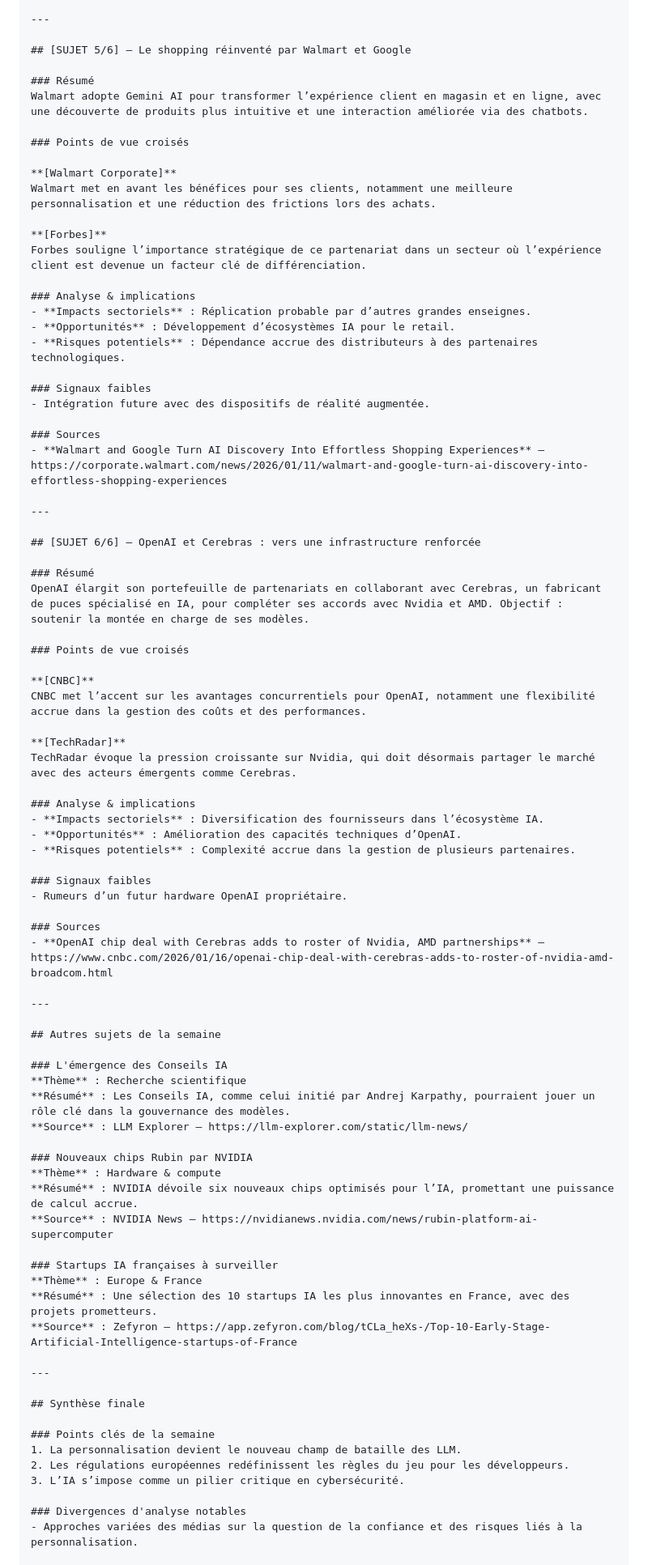
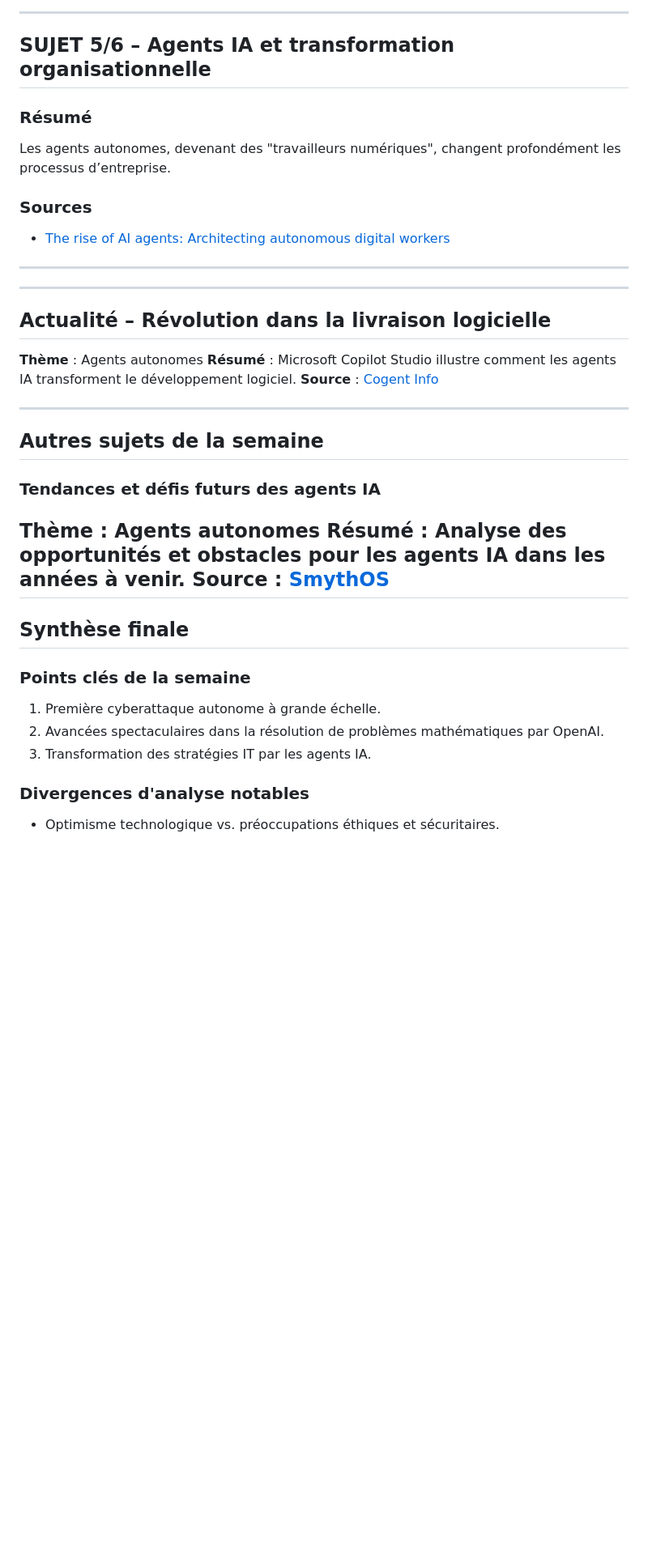
Before and after one commit to nliziard-ops/VeilleNLI, a Markdown page: docs/markdown/VeilleIA.md, the part around one of its changes. Shown at 81% size. Drawn GitHub-style; blank space fills up the shorter version.

```diff
--- a/docs/markdown/VeilleIA.md
+++ b/docs/markdown/VeilleIA.md
@@ -125,85 +94,39 @@ The Information questionne la pérennité de l’accord, au vu de l’historique
 
 ---
 
-## [SUJET 5/6] – Le shopping réinventé par Walmart et Google
+## SUJET 5/6 – Agents IA et transformation organisationnelle
 
 ### Résumé
-Walmart adopte Gemini AI pour transformer l’expérience client en magasin et en ligne, avec une découverte de produits plus intuitive et une interaction améliorée via des chatbots.
-
-### Points de vue croisés
-
-**[Walmart Corporate]**
-Walmart met en avant les bénéfices pour ses clients, notamment une meilleure personnalisation et une réduction des frictions lors des achats.
-
-**[Forbes]**
-Forbes souligne l’importance stratégique de ce partenariat dans un secteur où l’expérience client est devenue un facteur clé de différenciation.
-
-### Analyse & implications
-- **Impacts sectoriels** : Réplication probable par d’autres grandes enseignes.
-- **Opportunités** : Développement d’écosystèmes IA pour le retail.
-- **Risques potentiels** : Dépendance accrue des distributeurs à des partenaires technologiques.
-
-### Signaux faibles
-- Intégration future avec des dispositifs de réalité augmentée.
-
+Les agents autonomes, devenant des "travailleurs numériques", changent profondément les processus d’entreprise.
 ### Sources
-- **Walmart and Google Turn AI Discovery Into Effortless Shopping Experiences** – https://corporate.walmart.com/news/2026/01/11/walmart-and-google-turn-ai-discovery-into-effortless-shopping-experiences
+- [The rise of AI agents: Architecting autonomous digital workers](https://www.infor.com/blog/rise-of-ai-agents-autonomous-workers)
+---
 
 ---
 
-## [SUJET 6/6] – OpenAI et Cerebras : vers une infrastructure renforcée
+## Actualité – Révolution dans la livraison logicielle
 
-### Résumé
-OpenAI élargit son portefeuille de partenariats en collaborant avec Cerebras, un fabricant de puces spécialisé en IA, pour compléter ses accords avec Nvidia et AMD. Objectif : soutenir la montée en charge de ses modèles.
-
-### Points de vue croisés
-
-**[CNBC]**
-CNBC met l’accent sur les avantages concurrentiels pour OpenAI, notamment une flexibilité accrue dans la gestion des coûts et des performances.
-
-**[TechRadar]**
-TechRadar évoque la pression croissante sur Nvidia, qui doit désormais partager le marché avec des acteurs émergents comme Cerebras.
-
-### Analyse & implications
-- **Impacts sectoriels** : Diversification des fournisseurs dans l’écosystème IA.
-- **Opportunités** : Amélioration des capacités techniques d’OpenAI.
-- **Risques potentiels** : Complexité accrue dans la gestion de plusieurs partenaires.
-
-### Signaux faibles
-- Rumeurs d’un futur hardware OpenAI propriétaire.
-
-### Sources
-- **OpenAI chip deal with Cerebras adds to roster of Nvidia, AMD partnerships** – https://www.cnbc.com/2026/01/16/openai-chip-deal-with-cerebras-adds-to-roster-of-nvidia-amd-broadcom.html
+**Thème** : Agents autonomes
+**Résumé** : Microsoft Copilot Studio illustre comment les agents IA transforment le développement logiciel.
+**Source** : [Cogent Info](https://www.cogentinfo.com/resources/autonomous-ai-agents-the-next-revolution-in-software-delivery)
 
 ---
 
 ## Autres sujets de la semaine
 
-### L'émergence des Conseils IA
-**Thème** : Recherche scientifique
-**Résumé** : Les Conseils IA, comme celui initié par Andrej Karpathy, pourraient jouer un rôle clé dans la gouvernance des modèles.
-**Source** : LLM Explorer – https://llm-explorer.com/static/llm-news/
-
-### Nouveaux chips Rubin par NVIDIA
-**Thème** : Hardware & compute
-**Résumé** : NVIDIA dévoile six nouveaux chips optimisés pour l’IA, promettant une puissance de calcul accrue.
-**Source** : NVIDIA News – https://nvidianews.nvidia.com/news/rubin-platform-ai-supercomputer
-
-### Startups IA françaises à surveiller
-**Thème** : Europe & France
-**Résumé** : Une sélection des 10 startups IA les plus innovantes en France, avec des projets prometteurs.
-**Source** : Zefyron – https://app.zefyron.com/blog/tCLa_heXs-/Top-10-Early-Stage-Artificial-Intelligence-startups-of-France
-
+### Tendances et défis futurs des agents IA
+**Thème** : Agents autonomes
+**Résumé** : Analyse des opportunités et obstacles pour les agents IA dans les années à venir.
+**Source** : [SmythOS](https://smythos.com/developers/agent-development/future-of-autonomous-agents/)
 ---
-
 ## Synthèse finale
 
 ### Points clés de la semaine
-1. La personnalisation devient le nouveau champ de bataille des LLM.
-2. Les régulations européennes redéfinissent les règles du jeu pour les développeurs.
-3. L’IA s’impose comme un pilier critique en cybersécurité.
+1. Première cyberattaque autonome à grande échelle.
+2. Avancées spectaculaires dans la résolution de problèmes mathématiques par OpenAI.
+3. Transformation des stratégies IT par les agents IA.
 
 ### Divergences d'analyse notables
-- Approches variées des médias sur la question de la confiance et des risques liés à la personnalisation.
+- Optimisme technologique vs. préoccupations éthiques et sécuritaires.
 
 ### Signaux faibles & opportunités
```
Also changed, not shown: other parts of docs/markdown/VeilleIA.md (+57 -85 lines), docs/markdown/VeilleNews.md (+105 -97 lines).
